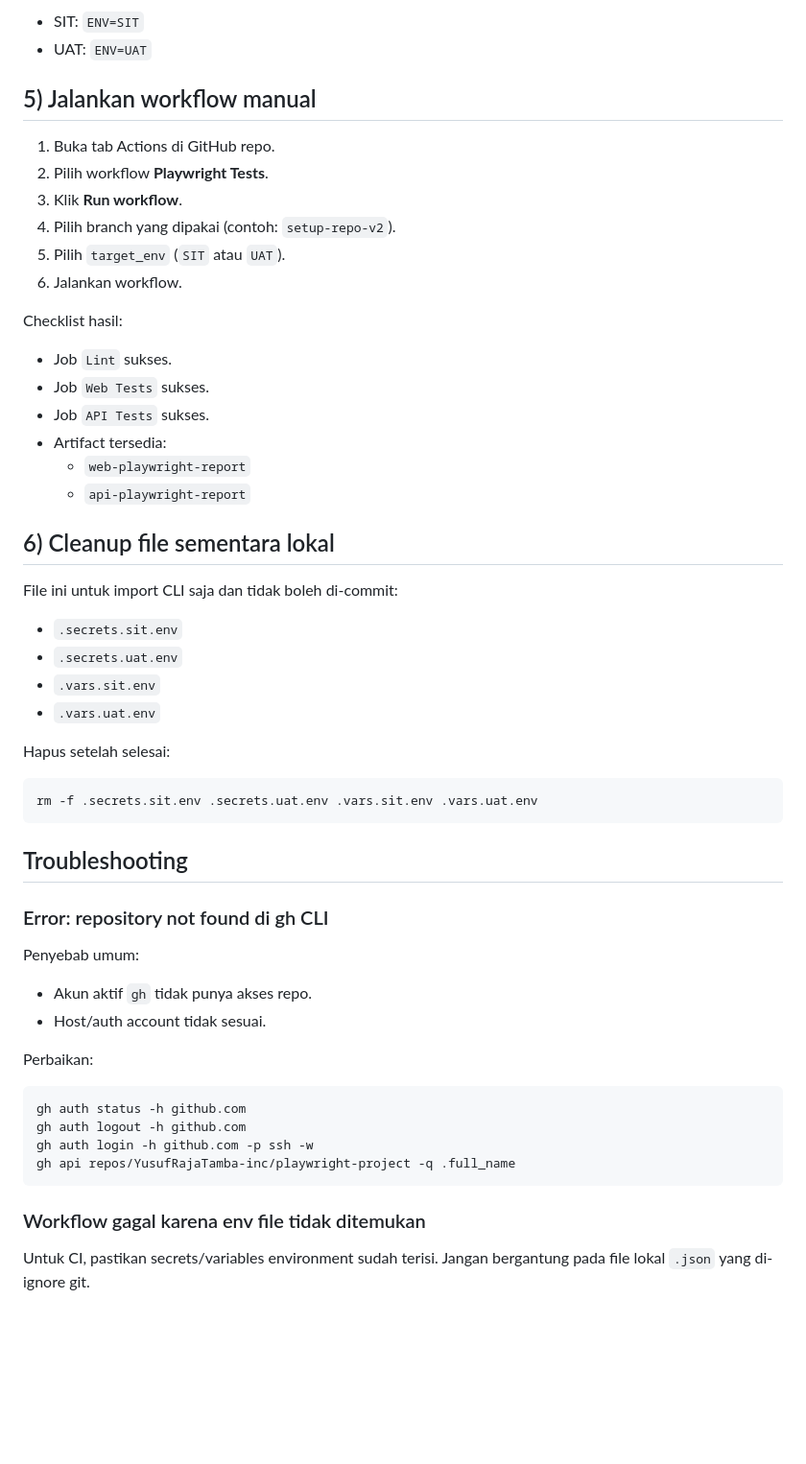
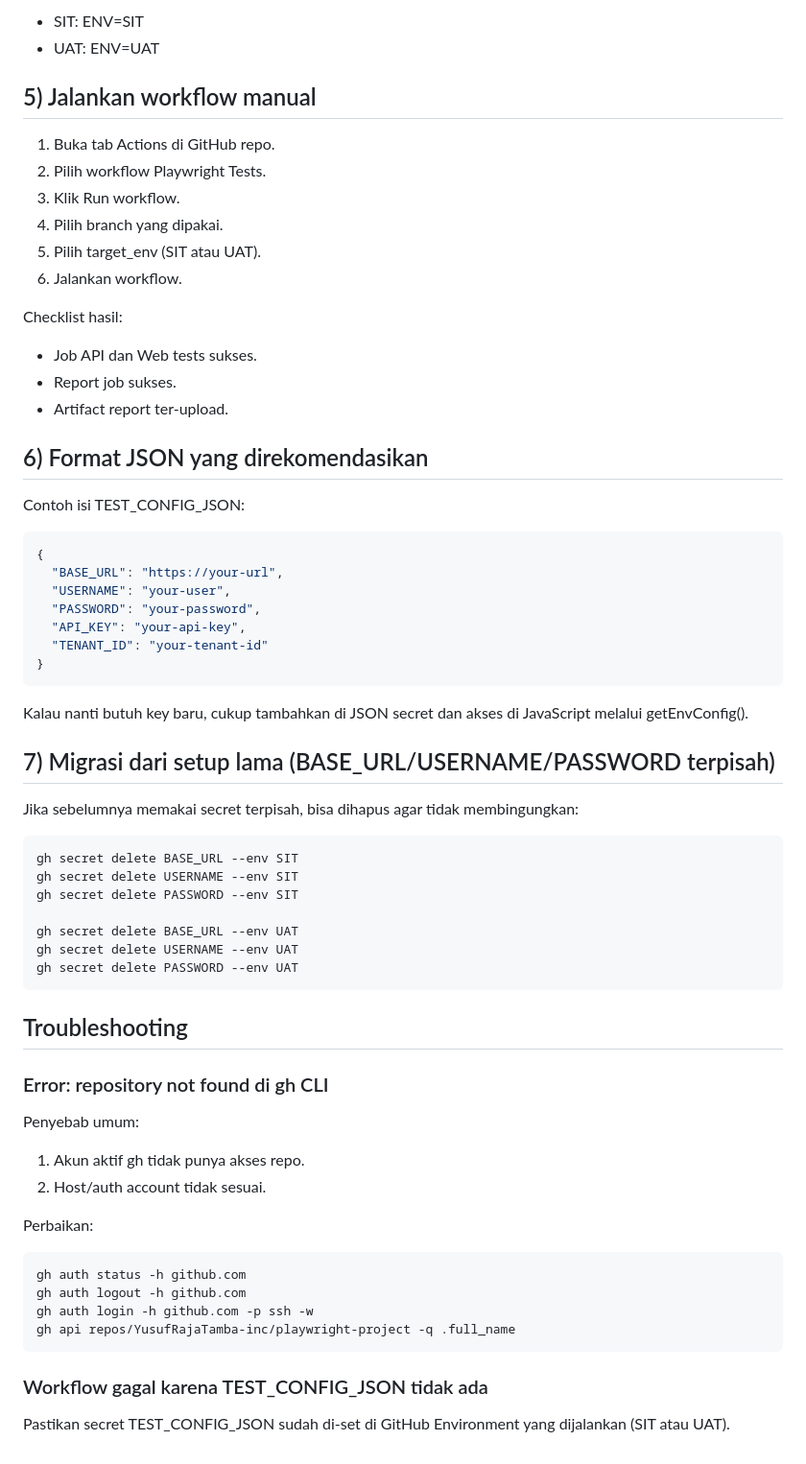
Before and after one commit to YusufRajaTamba-inc/playwright-project-company-setup, a Markdown page: docs/github-actions-env-setup.md, the part around one of its changes. Shown at 96% size. GitHub-like rendering; blank space fills up the shorter version.

````diff
--- a/docs/github-actions-env-setup.md
+++ b/docs/github-actions-env-setup.md
@@ -90,38 +93,50 @@ Minimal variable yang harus muncul:
 
-- SIT: `ENV=SIT`
-- UAT: `ENV=UAT`
+- SIT: ENV=SIT
+- UAT: ENV=UAT
 
 ## 5) Jalankan workflow manual
 
 1. Buka tab Actions di GitHub repo.
-2. Pilih workflow **Playwright Tests**.
-3. Klik **Run workflow**.
-4. Pilih branch yang dipakai (contoh: `setup-repo-v2`).
-5. Pilih `target_env` (`SIT` atau `UAT`).
+2. Pilih workflow Playwright Tests.
+3. Klik Run workflow.
+4. Pilih branch yang dipakai.
+5. Pilih target_env (SIT atau UAT).
 6. Jalankan workflow.
 
 Checklist hasil:
 
-- Job `Lint` sukses.
-- Job `Web Tests` sukses.
-- Job `API Tests` sukses.
-- Artifact tersedia:
-  - `web-playwright-report`
-  - `api-playwright-report`
+- Job API dan Web tests sukses.
+- Report job sukses.
+- Artifact report ter-upload.
 
-## 6) Cleanup file sementara lokal
+## 6) Format JSON yang direkomendasikan
 
-File ini untuk import CLI saja dan tidak boleh di-commit:
+Contoh isi TEST_CONFIG_JSON:
 
-- `.secrets.sit.env`
-- `.secrets.uat.env`
-- `.vars.sit.env`
-- `.vars.uat.env`
+```json
+{
+  "BASE_URL": "https://your-url",
+  "USERNAME": "your-user",
+  "PASSWORD": "your-password",
+  "API_KEY": "your-api-key",
+  "TENANT_ID": "your-tenant-id"
+}
+```
 
-Hapus setelah selesai:
+Kalau nanti butuh key baru, cukup tambahkan di JSON secret dan akses di JavaScript melalui getEnvConfig().
+
+## 7) Migrasi dari setup lama (BASE_URL/USERNAME/PASSWORD terpisah)
+
+Jika sebelumnya memakai secret terpisah, bisa dihapus agar tidak membingungkan:
 
 ```bash
-rm -f .secrets.sit.env .secrets.uat.env .vars.sit.env .vars.uat.env
+gh secret delete BASE_URL --env SIT
+gh secret delete USERNAME --env SIT
+gh secret delete PASSWORD --env SIT
+
+gh secret delete BASE_URL --env UAT
+gh secret delete USERNAME --env UAT
+gh secret delete PASSWORD --env UAT
 ```
 
 ## Troubleshooting
@@ -130,8 +145,8 @@ rm -f .secrets.sit.env .secrets.uat.env .vars.sit.env .vars.uat.env
 
 Penyebab umum:
 
-- Akun aktif `gh` tidak punya akses repo.
-- Host/auth account tidak sesuai.
+1. Akun aktif gh tidak punya akses repo.
+2. Host/auth account tidak sesuai.
 
 Perbaikan:
 
@@ -142,6 +157,6 @@ gh auth login -h github.com -p ssh -w
 gh api repos/YusufRajaTamba-inc/playwright-project -q .full_name
 ```
 
-### Workflow gagal karena env file tidak ditemukan
+### Workflow gagal karena TEST_CONFIG_JSON tidak ada
 
-Untuk CI, pastikan secrets/variables environment sudah terisi. Jangan bergantung pada file lokal `.json` yang di-ignore git.
+Pastikan secret TEST_CONFIG_JSON sudah di-set di GitHub Environment yang dijalankan (SIT atau UAT).
````
Also changed, not shown: other parts of docs/github-actions-env-setup.md (+26 -23 lines).
